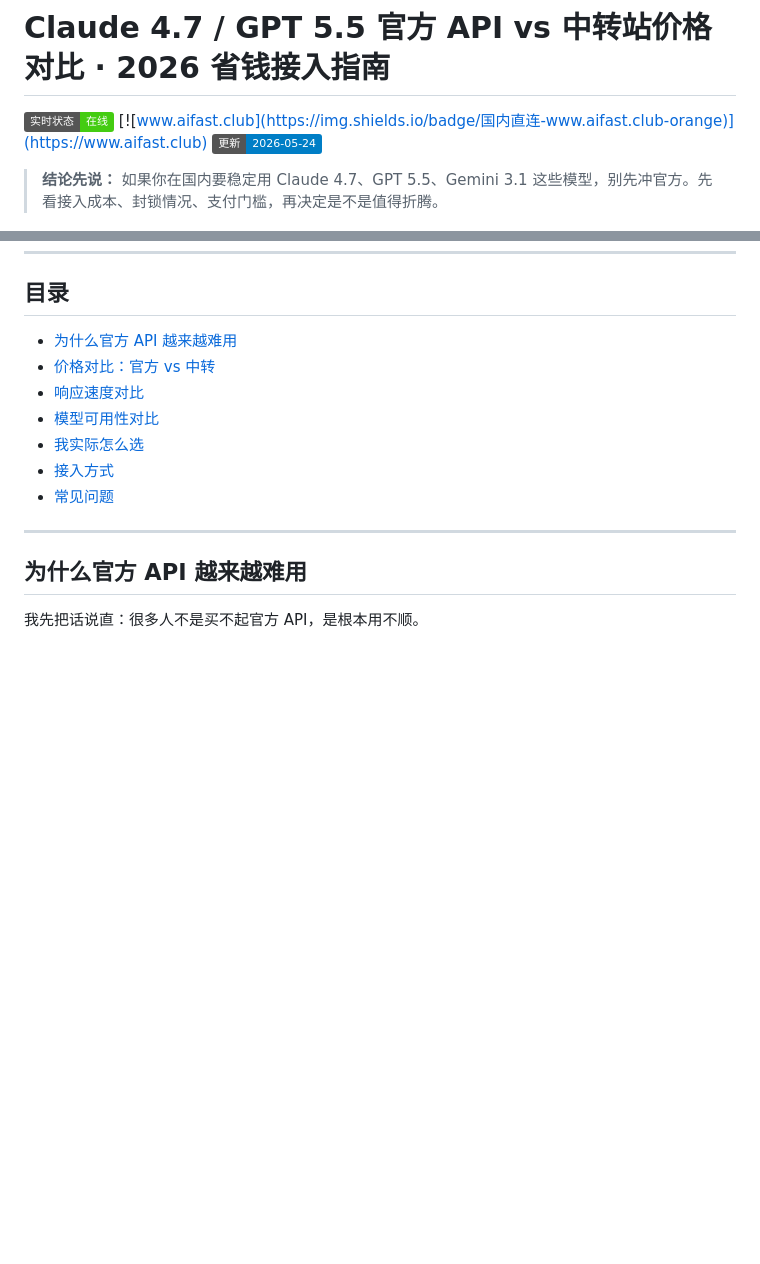
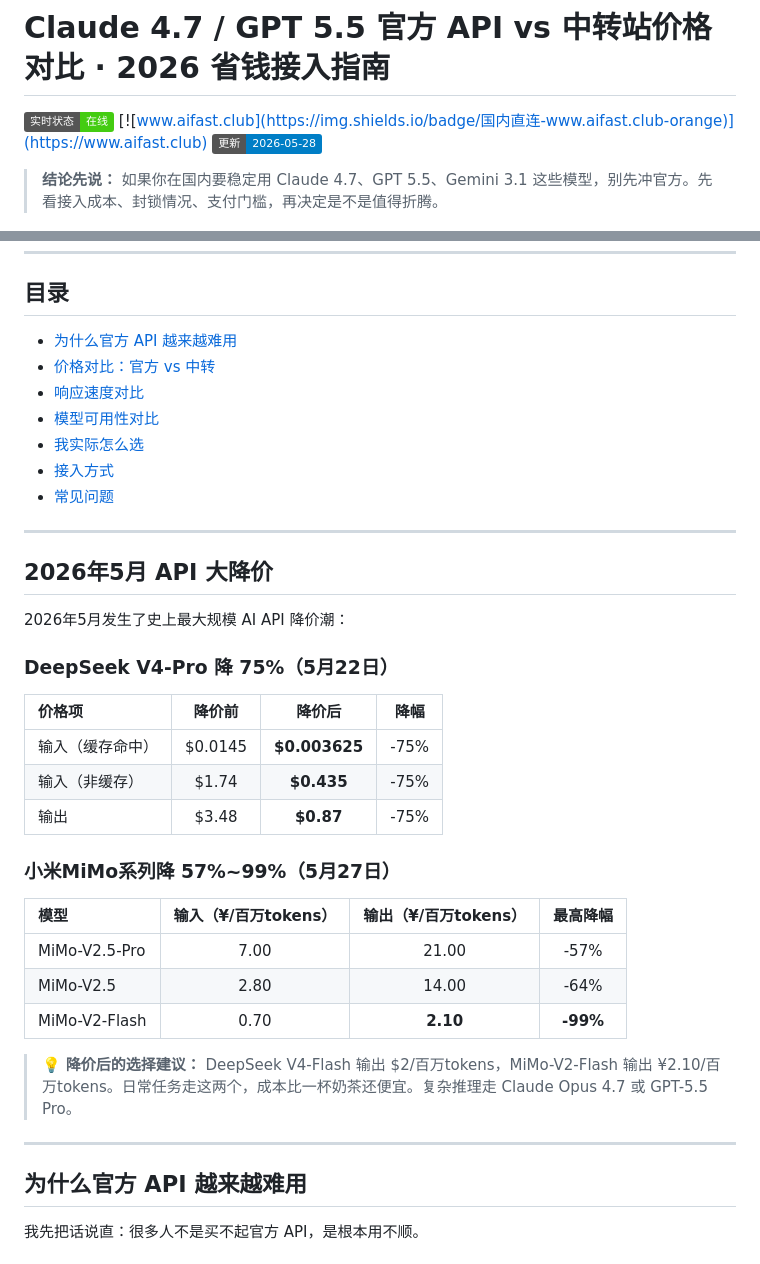
Before and after one commit to KKWANG4444/AI-API-Stability-Tracker, a Markdown page: price-guide.md, 2 parts joined by grey strips. Rendered like a GitHub page; badges without logos; blank space fills up the shorter version.

```diff
--- a/price-guide.md
+++ b/price-guide.md
@@ -2,7 +2,7 @@
 
 [![实时状态](https://img.shields.io/badge/实时状态-在线-brightgreen)](https://kkwang4444.github.io/api-status/)
 [![www.aifast.club](https://img.shields.io/badge/国内直连-www.aifast.club-orange)](https://www.aifast.club)
-[![更新](https://img.shields.io/badge/更新-2026--05--24-blue)](https://github.com/KKWANG4444/Claude-4.7-GPT-5.5-API-Stability-Tracker)
+[![更新](https://img.shields.io/badge/更新-2026--05--28-blue)](https://github.com/KKWANG4444/Claude-4.7-GPT-5.5-API-Stability-Tracker)
 
 > **结论先说：** 如果你在国内要稳定用 Claude 4.7、GPT 5.5、Gemini 3.1 这些模型，别先冲官方。先看接入成本、封锁情况、支付门槛，再决定是不是值得折腾。
 
@@ -17,6 +17,30 @@
 - [我实际怎么选](#我实际怎么选)
 - [接入方式](#接入方式)
 - [常见问题](#常见问题)
+
+---
+
+## 2026年5月 API 大降价
+
+2026年5月发生了史上最大规模 AI API 降价潮：
+
+### DeepSeek V4-Pro 降 75%（5月22日）
+
+| 价格项 | 降价前 | 降价后 | 降幅 |
+|:---|:---:|:---:|:---:|
+| 输入（缓存命中） | $0.0145 | **$0.003625** | -75% |
+| 输入（非缓存） | $1.74 | **$0.435** | -75% |
+| 输出 | $3.48 | **$0.87** | -75% |
+
+### 小米MiMo系列降 57%~99%（5月27日）
+
+| 模型 | 输入（¥/百万tokens） | 输出（¥/百万tokens） | 最高降幅 |
+|:---|:---:|:---:|:---:|
+| MiMo-V2.5-Pro | 7.00 | 21.00 | -57% |
+| MiMo-V2.5 | 2.80 | 14.00 | -64% |
+| MiMo-V2-Flash | 0.70 | **2.10** | **-99%** |
+
+> 💡 **降价后的选择建议：** DeepSeek V4-Flash 输出 $2/百万tokens，MiMo-V2-Flash 输出 ¥2.10/百万tokens。日常任务走这两个，成本比一杯奶茶还便宜。复杂推理走 Claude Opus 4.7 或 GPT-5.5 Pro。
 
 ---
 
```
Also changed, not shown: README.md (+26 -7 lines).
